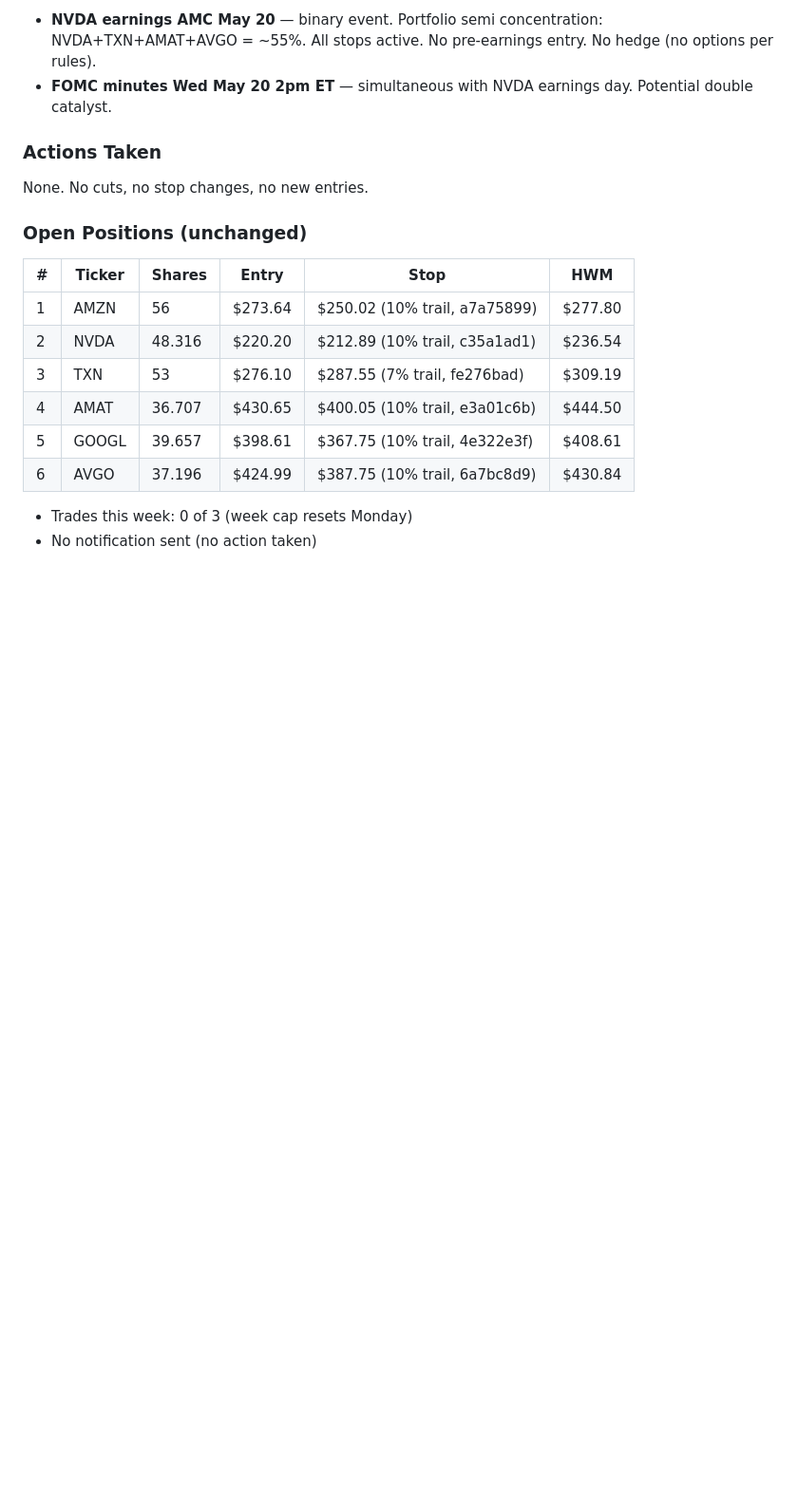
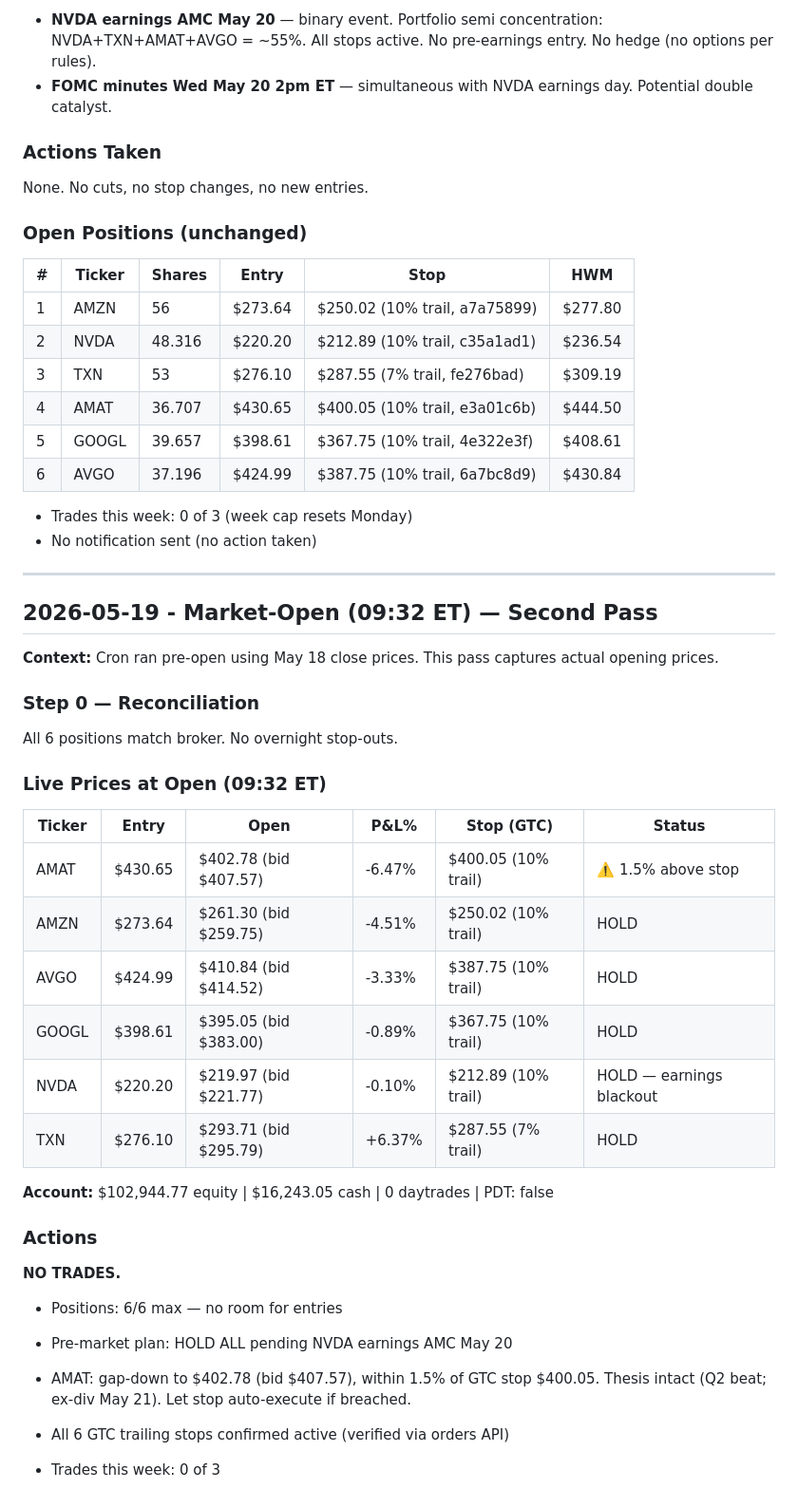
Before and after one commit to markutelis1996/trading-bot, a Markdown page: memory/trade-log.md, the part around the change. Shown at 95% size. Rendered like a GitHub page; blank space fills up the shorter version.

Commit message:
market-open 2026-05-19 [local cron]

```diff
--- a/memory/trade-log.md
+++ b/memory/trade-log.md
@@ -1882,3 +1882,34 @@ None. No cuts, no stop changes, no new entries.
 
 - Trades this week: 0 of 3 (week cap resets Monday)
 - No notification sent (no action taken)
+
+
+---
+
+## 2026-05-19 - Market-Open (09:32 ET) — Second Pass
+
+**Context:** Cron ran pre-open using May 18 close prices. This pass captures actual opening prices.
+
+### Step 0 — Reconciliation
+All 6 positions match broker. No overnight stop-outs.
+
+### Live Prices at Open (09:32 ET)
+| Ticker | Entry | Open | P&L% | Stop (GTC) | Status |
+|--------|-------|------|------|-----------|--------|
+| AMAT | $430.65 | $402.78 (bid $407.57) | -6.47% | $400.05 (10% trail) | ⚠️ 1.5% above stop |
+| AMZN | $273.64 | $261.30 (bid $259.75) | -4.51% | $250.02 (10% trail) | HOLD |
+| AVGO | $424.99 | $410.84 (bid $414.52) | -3.33% | $387.75 (10% trail) | HOLD |
+| GOOGL | $398.61 | $395.05 (bid $383.00) | -0.89% | $367.75 (10% trail) | HOLD |
+| NVDA | $220.20 | $219.97 (bid $221.77) | -0.10% | $212.89 (10% trail) | HOLD — earnings blackout |
+| TXN | $276.10 | $293.71 (bid $295.79) | +6.37% | $287.55 (7% trail) | HOLD |
+
+**Account:** $102,944.77 equity | $16,243.05 cash | 0 daytrades | PDT: false
+
+### Actions
+**NO TRADES.**
+- Positions: 6/6 max — no room for entries
+- Pre-market plan: HOLD ALL pending NVDA earnings AMC May 20
+- AMAT: gap-down to $402.78 (bid $407.57), within 1.5% of GTC stop $400.05. Thesis intact (Q2 beat; ex-div May 21). Let stop auto-execute if breached.
+- All 6 GTC trailing stops confirmed active (verified via orders API)
+
+- Trades this week: 0 of 3
```
